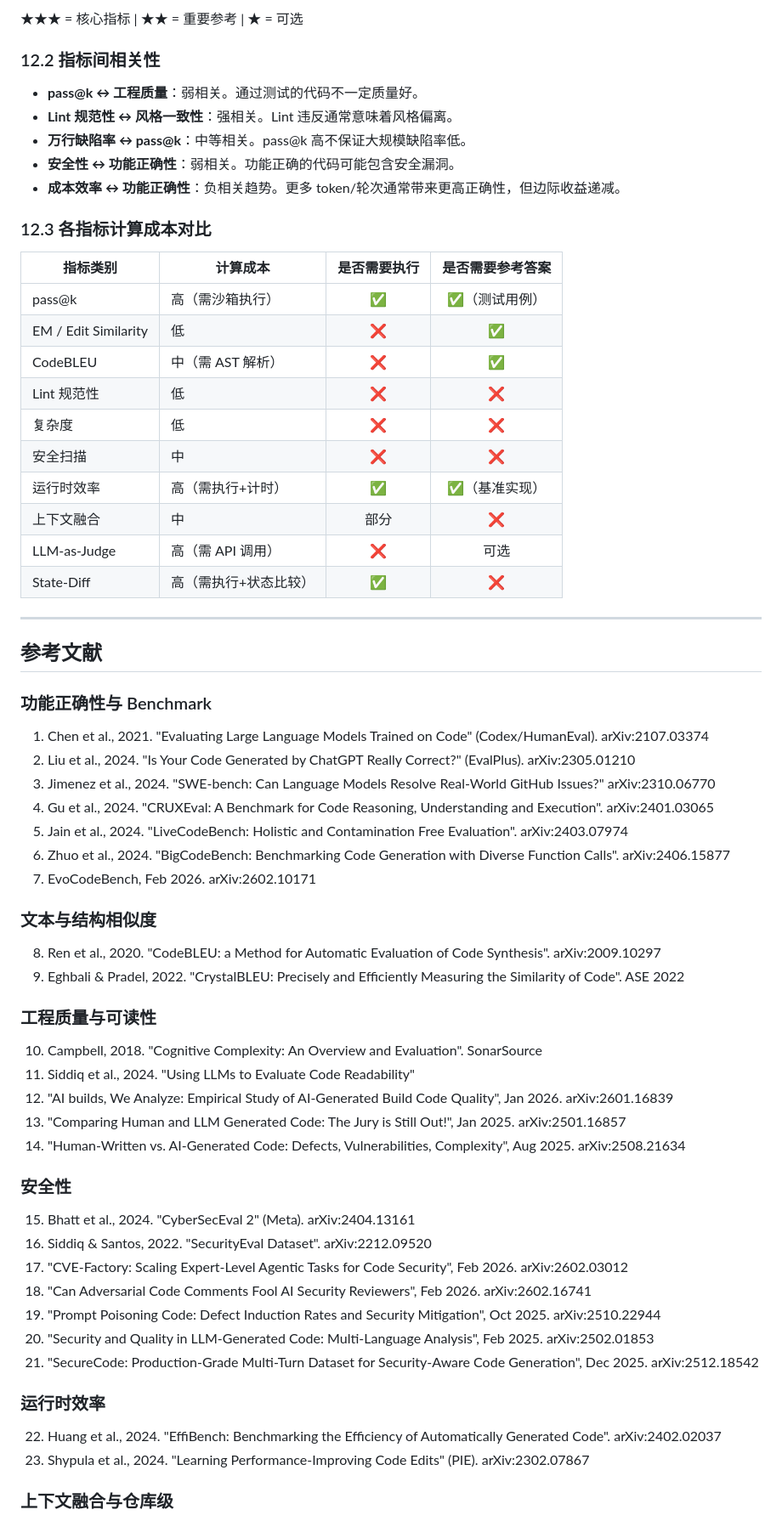
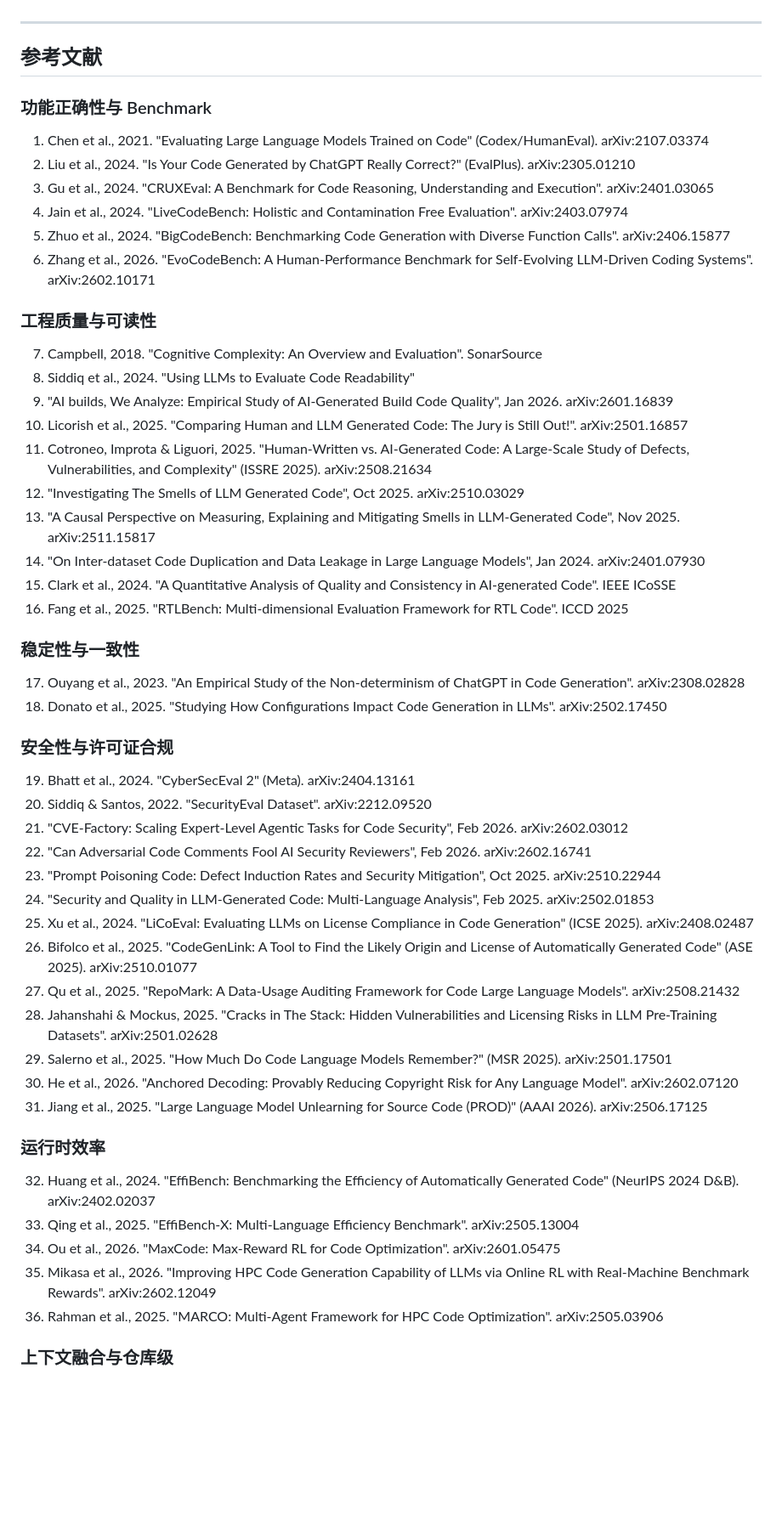
Before and after one commit to 1719930244/templog, a Markdown page: AI生成代码评测细粒度指标调研.md, the part around one of its changes. Shown at 85% size. Drawn GitHub-style; blank space fills up the shorter version.

```diff
--- a/AI生成代码评测细粒度指标调研.md
+++ b/AI生成代码评测细粒度指标调研.md
@@ -531,27 +403,3 @@ CodeBLEU = α·BLEU + β·BLEU_weight + γ·Match_ast + δ·Match_df
-★★★ = 核心指标 | ★★ = 重要参考 | ★ = 可选
-
-### 12.2 指标间相关性
-
-- **pass@k ↔ 工程质量**：弱相关。通过测试的代码不一定质量好。
-- **Lint 规范性 ↔ 风格一致性**：强相关。Lint 违反通常意味着风格偏离。
-- **万行缺陷率 ↔ pass@k**：中等相关。pass@k 高不保证大规模缺陷率低。
-- **安全性 ↔ 功能正确性**：弱相关。功能正确的代码可能包含安全漏洞。
-- **成本效率 ↔ 功能正确性**：负相关趋势。更多 token/轮次通常带来更高正确性，但边际收益递减。
-
-### 12.3 各指标计算成本对比
-
-| 指标类别 | 计算成本 | 是否需要执行 | 是否需要参考答案 |
-|---------|---------|:----------:|:-----------:|
-| pass@k | 高（需沙箱执行） | ✅ | ✅（测试用例） |
-| EM / Edit Similarity | 低 | ❌ | ✅ |
-| CodeBLEU | 中（需 AST 解析） | ❌ | ✅ |
-| Lint 规范性 | 低 | ❌ | ❌ |
-| 复杂度 | 低 | ❌ | ❌ |
-| 安全扫描 | 中 | ❌ | ❌ |
-| 运行时效率 | 高（需执行+计时） | ✅ | ✅（基准实现） |
-| 上下文融合 | 中 | 部分 | ❌ |
-| LLM-as-Judge | 高（需 API 调用） | ❌ | 可选 |
-| State-Diff | 高（需执行+状态比较） | ✅ | ❌ |
 
 ---
 
@@ -560,34 +408,47 @@ CodeBLEU = α·BLEU + β·BLEU_weight + γ·Match_ast + δ·Match_df
 ### 功能正确性与 Benchmark
 1. Chen et al., 2021. "Evaluating Large Language Models Trained on Code" (Codex/HumanEval). arXiv:2107.03374
 2. Liu et al., 2024. "Is Your Code Generated by ChatGPT Really Correct?" (EvalPlus). arXiv:2305.01210
-3. Jimenez et al., 2024. "SWE-bench: Can Language Models Resolve Real-World GitHub Issues?" arXiv:2310.06770
-4. Gu et al., 2024. "CRUXEval: A Benchmark for Code Reasoning, Understanding and Execution". arXiv:2401.03065
-5. Jain et al., 2024. "LiveCodeBench: Holistic and Contamination Free Evaluation". arXiv:2403.07974
-6. Zhuo et al., 2024. "BigCodeBench: Benchmarking Code Generation with Diverse Function Calls". arXiv:2406.15877
-7. EvoCodeBench, Feb 2026. arXiv:2602.10171
-
-### 文本与结构相似度
-8. Ren et al., 2020. "CodeBLEU: a Method for Automatic Evaluation of Code Synthesis". arXiv:2009.10297
-9. Eghbali & Pradel, 2022. "CrystalBLEU: Precisely and Efficiently Measuring the Similarity of Code". ASE 2022
+3. Gu et al., 2024. "CRUXEval: A Benchmark for Code Reasoning, Understanding and Execution". arXiv:2401.03065
+4. Jain et al., 2024. "LiveCodeBench: Holistic and Contamination Free Evaluation". arXiv:2403.07974
+5. Zhuo et al., 2024. "BigCodeBench: Benchmarking Code Generation with Diverse Function Calls". arXiv:2406.15877
+6. Zhang et al., 2026. "EvoCodeBench: A Human-Performance Benchmark for Self-Evolving LLM-Driven Coding Systems". arXiv:2602.10171
 
 ### 工程质量与可读性
-10. Campbell, 2018. "Cognitive Complexity: An Overview and Evaluation". SonarSource
-11. Siddiq et al., 2024. "Using LLMs to Evaluate Code Readability"
-12. "AI builds, We Analyze: Empirical Study of AI-Generated Build Code Quality", Jan 2026. arXiv:2601.16839
-13. "Comparing Human and LLM Generated Code: The Jury is Still Out!", Jan 2025. arXiv:2501.16857
-14. "Human-Written vs. AI-Generated Code: Defects, Vulnerabilities, Complexity", Aug 2025. arXiv:2508.21634
+7. Campbell, 2018. "Cognitive Complexity: An Overview and Evaluation". SonarSource
+8. Siddiq et al., 2024. "Using LLMs to Evaluate Code Readability"
+9. "AI builds, We Analyze: Empirical Study of AI-Generated Build Code Quality", Jan 2026. arXiv:2601.16839
+10. Licorish et al., 2025. "Comparing Human and LLM Generated Code: The Jury is Still Out!". arXiv:2501.16857
+11. Cotroneo, Improta & Liguori, 2025. "Human-Written vs. AI-Generated Code: A Large-Scale Study of Defects, Vulnerabilities, and Complexity" (ISSRE 2025). arXiv:2508.21634
+12. "Investigating The Smells of LLM Generated Code", Oct 2025. arXiv:2510.03029
+13. "A Causal Perspective on Measuring, Explaining and Mitigating Smells in LLM-Generated Code", Nov 2025. arXiv:2511.15817
+14. "On Inter-dataset Code Duplication and Data Leakage in Large Language Models", Jan 2024. arXiv:2401.07930
+15. Clark et al., 2024. "A Quantitative Analysis of Quality and Consistency in AI-generated Code". IEEE ICoSSE
+16. Fang et al., 2025. "RTLBench: Multi-dimensional Evaluation Framework for RTL Code". ICCD 2025
 
-### 安全性
-15. Bhatt et al., 2024. "CyberSecEval 2" (Meta). arXiv:2404.13161
-16. Siddiq & Santos, 2022. "SecurityEval Dataset". arXiv:2212.09520
-17. "CVE-Factory: Scaling Expert-Level Agentic Tasks for Code Security", Feb 2026. arXiv:2602.03012
-18. "Can Adversarial Code Comments Fool AI Security Reviewers", Feb 2026. arXiv:2602.16741
-19. "Prompt Poisoning Code: Defect Induction Rates and Security Mitigation", Oct 2025. arXiv:2510.22944
-20. "Security and Quality in LLM-Generated Code: Multi-Language Analysis", Feb 2025. arXiv:2502.01853
-21. "SecureCode: Production-Grade Multi-Turn Dataset for Security-Aware Code Generation", Dec 2025. arXiv:2512.18542
+### 稳定性与一致性
+17. Ouyang et al., 2023. "An Empirical Study of the Non-determinism of ChatGPT in Code Generation". arXiv:2308.02828
+18. Donato et al., 2025. "Studying How Configurations Impact Code Generation in LLMs". arXiv:2502.17450
+
+### 安全性与许可证合规
+19. Bhatt et al., 2024. "CyberSecEval 2" (Meta). arXiv:2404.13161
+20. Siddiq & Santos, 2022. "SecurityEval Dataset". arXiv:2212.09520
+21. "CVE-Factory: Scaling Expert-Level Agentic Tasks for Code Security", Feb 2026. arXiv:2602.03012
+22. "Can Adversarial Code Comments Fool AI Security Reviewers", Feb 2026. arXiv:2602.16741
+23. "Prompt Poisoning Code: Defect Induction Rates and Security Mitigation", Oct 2025. arXiv:2510.22944
+24. "Security and Quality in LLM-Generated Code: Multi-Language Analysis", Feb 2025. arXiv:2502.01853
+25. Xu et al., 2024. "LiCoEval: Evaluating LLMs on License Compliance in Code Generation" (ICSE 2025). arXiv:2408.02487
+26. Bifolco et al., 2025. "CodeGenLink: A Tool to Find the Likely Origin and License of Automatically Generated Code" (ASE 2025). arXiv:2510.01077
+27. Qu et al., 2025. "RepoMark: A Data-Usage Auditing Framework for Code Large Language Models". arXiv:2508.21432
+28. Jahanshahi & Mockus, 2025. "Cracks in The Stack: Hidden Vulnerabilities and Licensing Risks in LLM Pre-Training Datasets". arXiv:2501.02628
+29. Salerno et al., 2025. "How Much Do Code Language Models Remember?" (MSR 2025). arXiv:2501.17501
+30. He et al., 2026. "Anchored Decoding: Provably Reducing Copyright Risk for Any Language Model". arXiv:2602.07120
+31. Jiang et al., 2025. "Large Language Model Unlearning for Source Code (PROD)" (AAAI 2026). arXiv:2506.17125
 
 ### 运行时效率
-22. Huang et al., 2024. "EffiBench: Benchmarking the Efficiency of Automatically Generated Code". arXiv:2402.02037
-23. Shypula et al., 2024. "Learning Performance-Improving Code Edits" (PIE). arXiv:2302.07867
+32. Huang et al., 2024. "EffiBench: Benchmarking the Efficiency of Automatically Generated Code" (NeurIPS 2024 D&B). arXiv:2402.02037
+33. Qing et al., 2025. "EffiBench-X: Multi-Language Efficiency Benchmark". arXiv:2505.13004
+34. Ou et al., 2026. "MaxCode: Max-Reward RL for Code Optimization". arXiv:2601.05475
+35. Mikasa et al., 2026. "Improving HPC Code Generation Capability of LLMs via Online RL with Real-Machine Benchmark Rewards". arXiv:2602.12049
+36. Rahman et al., 2025. "MARCO: Multi-Agent Framework for HPC Code Optimization". arXiv:2505.03906
 
 ### 上下文融合与仓库级
```
Also changed, not shown: other parts of AI生成代码评测细粒度指标调研.md (+118 -257 lines).
